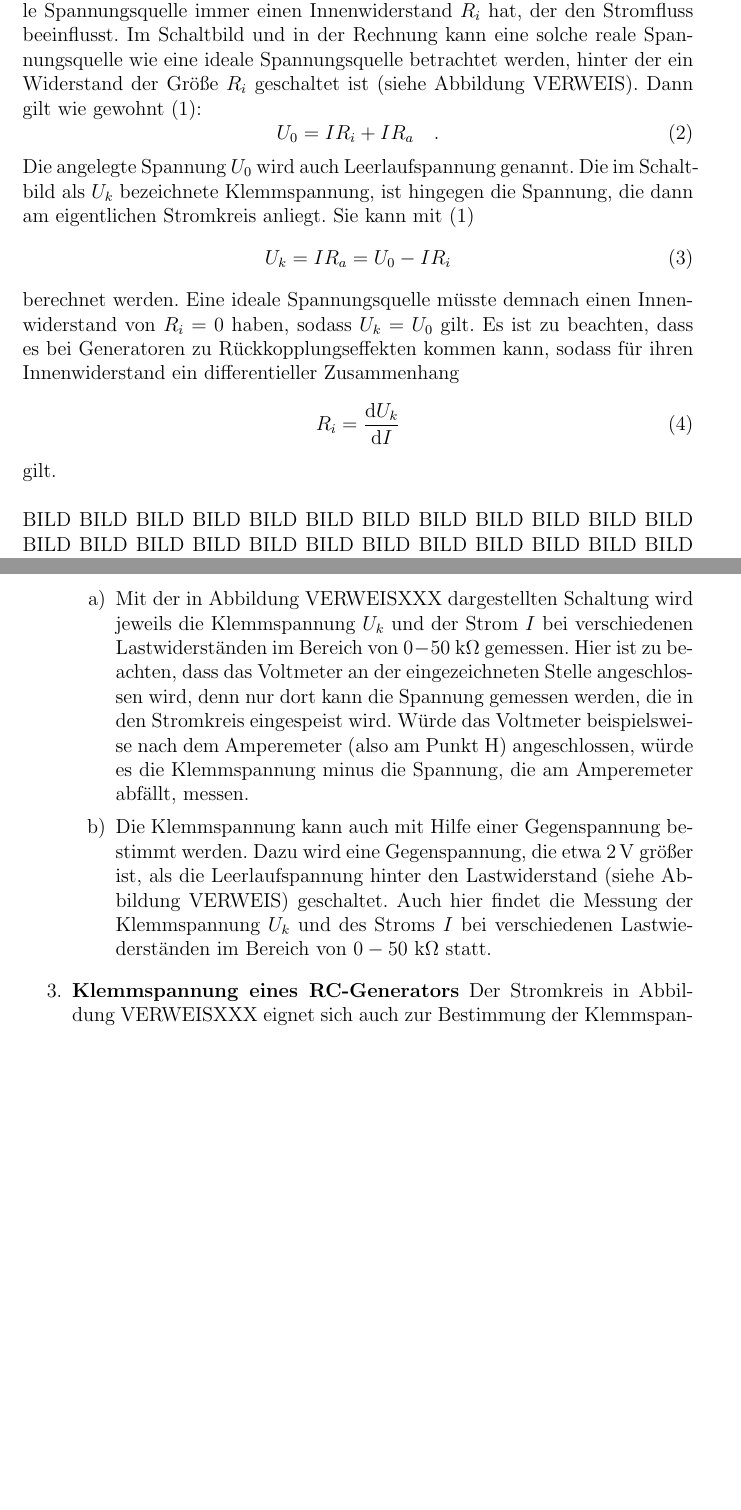
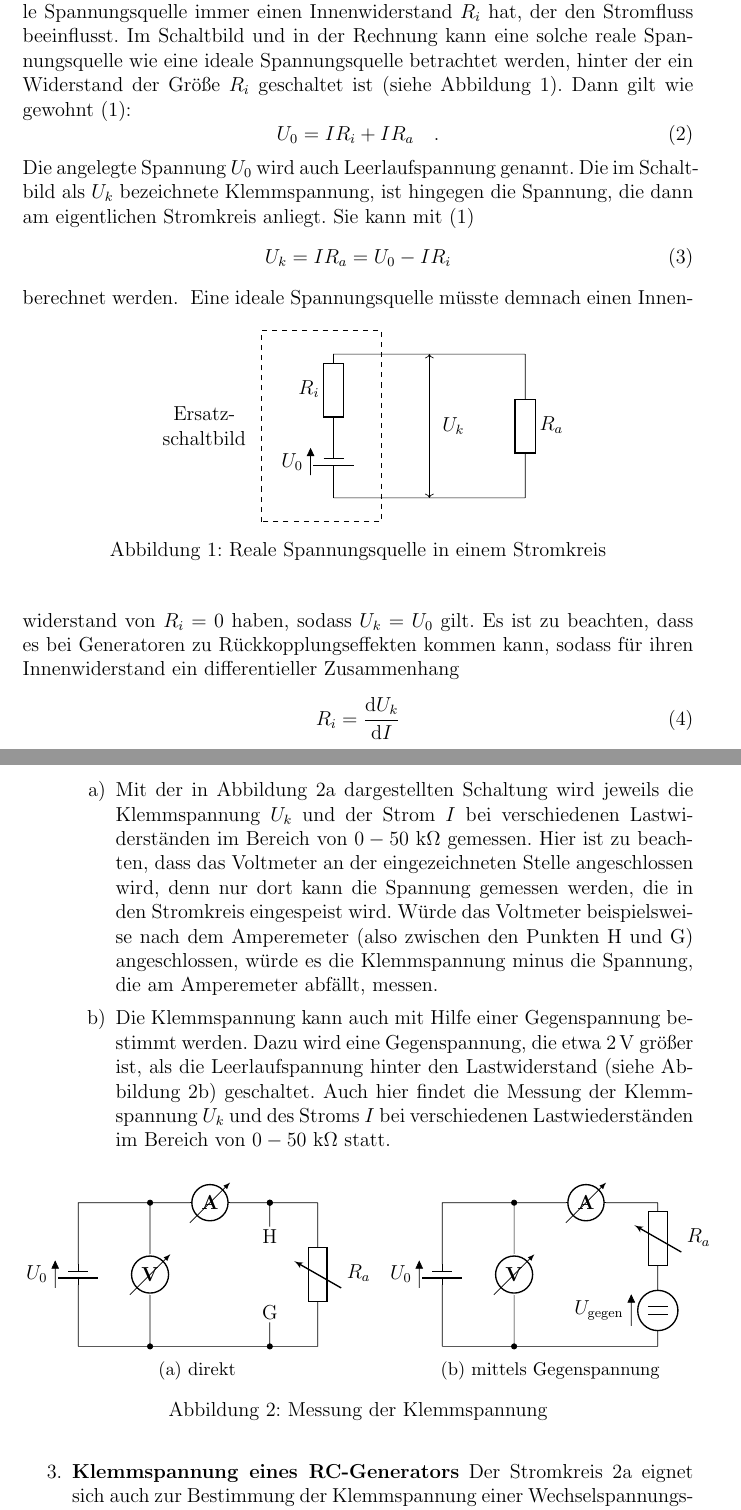
Before and after one commit to Anjaaaa/AP-1516, a LaTeX document (V301-EMK und Innenwiderstand/Protokoll.tex, which reads V301-EMK und Innenwiderstand/Aufbau_Ablauf.tex, V301-EMK und Innenwiderstand/Klemmspannung.tex, V301-EMK und Innenwiderstand/Stromkreis.tex): two parts of pages 3 and 5 of 8, joined at a grey line, cut so that both start at the same text, the shorter picture padded with empty space. Compiled offline with pdfLaTeX.

Commit message:
Stromkreise fertig

```diff
--- a/V301-EMK und Innenwiderstand/Aufbau_Ablauf.tex
+++ b/V301-EMK und Innenwiderstand/Aufbau_Ablauf.tex
@@ -2,8 +2,9 @@
 \item \textbf{Leerlaufspannung} Im ersten Messschritt wird die Leerlaufspannung, der im weiteren Verlauf verwendeten Monozelle, mit einem Voltmeter gemessen.
 \item \textbf{Klemmspannung einer Monozelle}
 \begin{enumerate}[label=\alph*)]
-	\item Mit der in Abbildung VERWEISXXX dargestellten Schaltung wird jeweils die Klemmspannung $U_k$ und der Strom $I$ bei verschiedenen Lastwiderständen im Bereich von $0-50\ \si{\kilo\ohm}$ gemessen. Hier ist zu beachten, dass das Voltmeter an der eingezeichneten Stelle angeschlossen wird, denn nur dort kann die Spannung gemessen werden, die in den Stromkreis eingespeist wird. Würde das Voltmeter beispielsweise nach dem Amperemeter (also am Punkt H) angeschlossen, würde es die Klemmspannung minus die Spannung, die am Amperemeter abfällt, messen.
-	\item Die Klemmspannung kann auch mit Hilfe einer Gegenspannung bestimmt werden. Dazu wird eine Gegenspannung, die etwa \SI{2}{\volt} größer ist, als die Leerlaufspannung hinter den Lastwiderstand (siehe Abbildung VERWEIS) geschaltet. Auch hier findet die Messung der Klemmspannung $U_k$ und des Stroms $I$ bei verschiedenen Lastwiederständen im Bereich von $0-50\ \si{\kilo\ohm}$ statt.
+	\item Mit der in Abbildung \ref{Klemmspannung} dargestellten Schaltung wird jeweils die Klemmspannung $U_k$ und der Strom $I$ bei verschiedenen Lastwiderständen im Bereich von $0-50\ \si{\kilo\ohm}$ gemessen. Hier ist zu beachten, dass das Voltmeter an der eingezeichneten Stelle angeschlossen wird, denn nur dort kann die Spannung gemessen werden, die in den Stromkreis eingespeist wird. Würde das Voltmeter beispielsweise nach dem Amperemeter (also zwischen den Punkten H und G) angeschlossen, würde es die Klemmspannung minus die Spannung, die am Amperemeter abfällt, messen.
+	\item Die Klemmspannung kann auch mit Hilfe einer Gegenspannung bestimmt werden. Dazu wird eine Gegenspannung, die etwa \SI{2}{\volt} größer ist, als die Leerlaufspannung hinter den Lastwiderstand (siehe Abbildung \ref{Klemmspannung_Gegenspannung}) geschaltet. Auch hier findet die Messung der Klemmspannung $U_k$ und des Stroms $I$ bei verschiedenen Lastwiederständen im Bereich von $0-50\ \si{\kilo\ohm}$ statt.
 \end{enumerate}
-\item \textbf{Klemmspannung eines RC-Generators} Der Stromkreis in Abbildung VERWEISXXX eignet sich auch zur Bestimmung der Klemmspannung einer Wechselspannungsquelle. Zunächst wird der \SI{1}{\volt}-Rechteckausgang eines RC-Generators als Spannungsquelle verwendet. Wie bei den vorherigen Messungen werden wieder die Spannung $U_k$ und der Strom $I$ bei variablem Lastwiderstand, dieses Mal zwischen $20$ und $250$ \si{\ohm}, gemessen. Die Messung wird für den \SI{1}{\volt}-Sinusausgang des RC-Generators und einem Lastwiderstand von $0.1-5$ \si{\kilo\ohm}.
+\input{Klemmspannung.tex}
+\item \textbf{Klemmspannung eines RC-Generators} Der Stromkreis \ref{Klemmspannung} eignet sich auch zur Bestimmung der Klemmspannung einer Wechselspannungsquelle. Zunächst wird der \SI{1}{\volt}-Rechteckausgang eines RC-Generators als Spannungsquelle verwendet. Wie bei den vorherigen Messungen werden wieder die Spannung $U_k$ und der Strom $I$ bei variablem Lastwiderstand, dieses Mal zwischen $20$ und $250$ \si{\ohm}, gemessen. Die Messung wird für den \SI{1}{\volt}-Sinusausgang des RC-Generators und einem Lastwiderstand von $0.1-5$ \si{\kilo\ohm}.
 \end{enumerate}
--- /dev/null
+++ b/V301-EMK und Innenwiderstand/Klemmspannung.tex
@@ -0,0 +1,43 @@
+\begin{figure}[h!]
+\begin{subfigure}{0.52\textwidth}
+\begin{center}
+\begin{circuitikz}
+	\draw (0,0)
+	to[battery1=$U_0$] (0,3)
+	to[short, -*] (1.5,3)
+	to[ammeter] (4,3)
+	to[short, *-] (5,3)
+	(4,3) to[short, *-] (4,2.5)
+	(4,0) to[short, *-] (4,0.5)
+	(0,0) to[short, -*] (1.5,0)
+	to[short] (5,0)
+	to[vR, l_=$R_a$] (5,3)
+	(1.5,3) to[voltmeter, color=white, name=Voltmeter] (1.5,0); % The voltage source
+	\mymeter{Voltmeter}{0}
+	\draw (4,2.3) node{H}
+	(4,0.7) node{G};
+\end{circuitikz}
+\caption{direkt}
+\label{Klemmspannung}
+\end{center}
+\end{subfigure}
+\begin{subfigure}{0.52\textwidth}
+\begin{center}
+	\begin{circuitikz}
+		\draw (0,0)
+		to[battery1=$U_0$] (0,3)
+		to[short, -*] (1.5,3)
+		to[ammeter] (4.5,3)
+		(4.5,0) to[dcvsource=$U_\text{gegen}$] (4.5,1.5)
+		to[vR, l_=$R_a$] (4.5,3)
+		(1.5,3) to[voltmeter, color=white, name=Voltmeter] (1.5,0) % The voltage source
+		(0,0) to[short, -*] (1.5,0)
+		to[short] (4.5,0);
+		\mymeter{Voltmeter}{0}
+	\end{circuitikz}
+	\caption{mittels Gegenspannung}
+	\label{Klemmspannung_Gegenspannung}
+\end{center}
+\end{subfigure}
+\caption{Messung der Klemmspannung}
+\end{figure}
--- /dev/null
+++ b/V301-EMK und Innenwiderstand/Stromkreis.tex
@@ -0,0 +1,19 @@
+\begin{figure}[h!]
+\begin{center}
+\begin{circuitikz}
+	\draw (0,0)
+	to[battery1=$U_0$] (0,1.5)
+	to[R=$R_i$] (0,3)
+	to[short] (4,3)
+	(0,0) to[short] (4,0)
+	to[short] (4,0)
+	to[R, l_=$R_a$] (4,3);
+	\draw (2,0) edge[<->] (2,3)
+	(2.5,1.5) node[]{$U_k$};
+	\draw[dashed] (-1.5,-0.5) rectangle (1,3.5)
+	(-2.7,1.5) node[text width=2cm, align=center]{Ersatz\-schaltbild};
+\end{circuitikz}
+\caption{Reale Spannungsquelle in einem Stromkreis}
+\label{Stromkreis}
+\end{center}
+\end{figure}
--- a/V301-EMK und Innenwiderstand/Theorie.tex
+++ b/V301-EMK und Innenwiderstand/Theorie.tex
@@ -4,7 +4,7 @@ Wird in der Elektrotechnik ein Stromkreis betrachtet, so gilt das 2. Kirchhoffsc
 \end{equation}
 Wobei die $U_i$ die angelegten Spannungen, $Z_i$ die Impedanzen und $I_i$ der Strom, der durch $Z_i$ fließt ist. Für einen Stromkreis mit einer Spannungsquelle $U$ und einem Lastwiderstand $R_a$ gilt dann
 \[U = IR_a \quad.\]
-Wird ein solcher Stromkreis, an dem die Spannung $U_0$ anliegt, im Experiment betrachtet gilt diese Gleichung nicht für $U = U_0$. Das liegt daran, dass eine reale Spannungsquelle immer einen Innenwiderstand $R_i$ hat, der den Stromfluss beeinflusst. Im Schaltbild und in der Rechnung kann eine solche reale Spannungsquelle wie eine ideale Spannungsquelle betrachtet werden, hinter der ein Widerstand der Größe $R_i$ geschaltet ist (siehe Abbildung VERWEIS). Dann gilt wie gewohnt \eqref{Maschenregel}:
+Wird ein solcher Stromkreis, an dem die Spannung $U_0$ anliegt, im Experiment betrachtet gilt diese Gleichung nicht für $U = U_0$. Das liegt daran, dass eine reale Spannungsquelle immer einen Innenwiderstand $R_i$ hat, der den Stromfluss beeinflusst. Im Schaltbild und in der Rechnung kann eine solche reale Spannungsquelle wie eine ideale Spannungsquelle betrachtet werden, hinter der ein Widerstand der Größe $R_i$ geschaltet ist (siehe Abbildung \ref{Stromkreis}). Dann gilt wie gewohnt \eqref{Maschenregel}:
 \begin{equation}\label{Ersatzschaltung}
 	U_0 = IR_i+IR_a \quad.
 \end{equation}
@@ -12,14 +12,14 @@ Die angelegte Spannung $U_0$ wird auch Leerlaufspannung genannt. Die im Schaltbi
 \begin{equation}
 	U_k = IR_a = U_0-IR_i
 \end{equation}
-berechnet werden. Eine ideale Spannungsquelle müsste demnach einen Innenwiderstand von $R_i = 0$ haben, sodass $U_k = U_0$ gilt. Es ist zu beachten, dass es bei Generatoren zu Rückkopplungseffekten kommen kann, sodass für ihren Innenwiderstand ein differentieller Zusammenhang
+berechnet werden.
+\input{Stromkreis.tex}
+Eine ideale Spannungsquelle müsste demnach einen Innenwiderstand von $R_i = 0$ haben, sodass $U_k = U_0$ gilt. Es ist zu beachten, dass es bei Generatoren zu Rückkopplungseffekten kommen kann, sodass für ihren Innenwiderstand ein differentieller Zusammenhang
 \begin{equation}
 	R_i = \dv{U_k}{I}
 \end{equation}
 gilt. \\
 \ \\
-BILD BILD BILD BILD BILD BILD BILD BILD BILD BILD BILD BILD
-BILD BILD BILD BILD BILD BILD BILD BILD BILD BILD BILD BILD
 Die Leistung $N$, die an einen Widerstand $R$ abgegeben wird ist definiert als
 \begin{equation}
 	N = IU_R = I^2R \quad.
```
Also changed, not shown: V301-EMK und Innenwiderstand/Protokoll.tex (+17 -10 lines), V301-EMK und Innenwiderstand/Tikz.tex (deleted, +0 -46 lines), V301-EMK und Innenwiderstand/Protokoll.pdf, V301-EMK und Innenwiderstand/Aufbau_Ablauf.tex (1 more changed lines), 6 other files.
